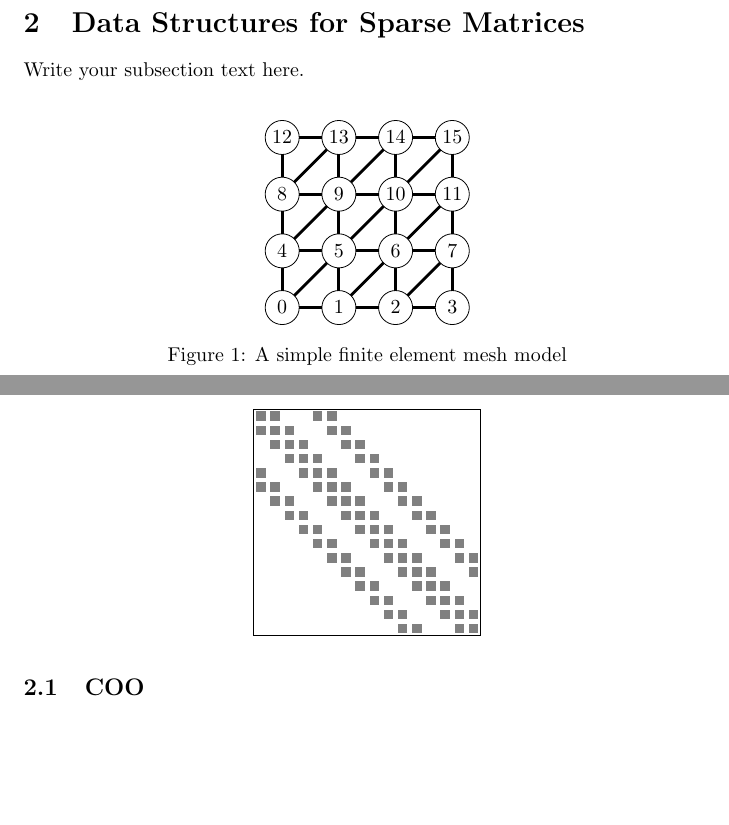
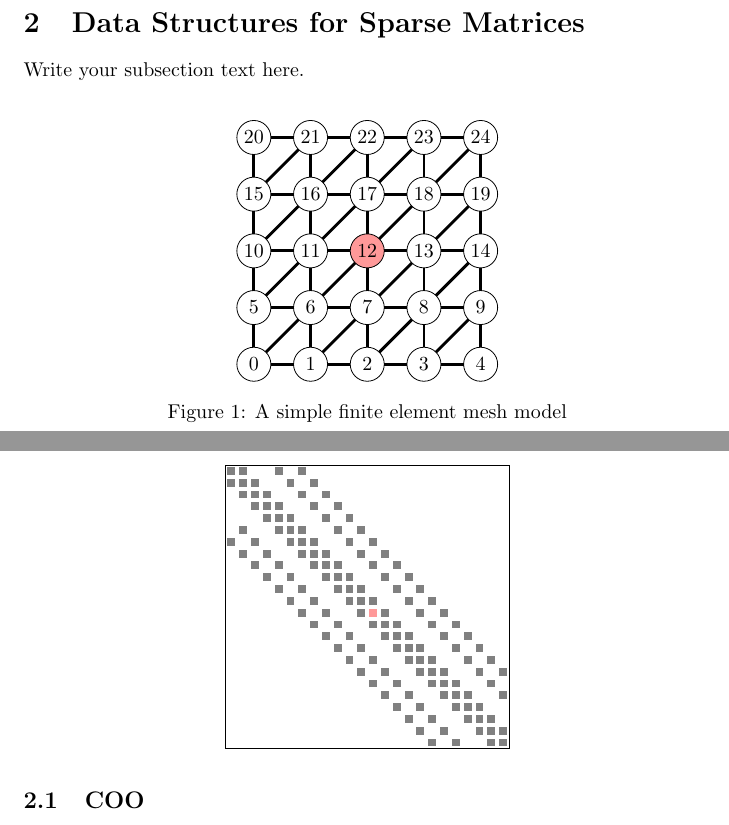
Before and after one commit to gevtushenko/matrix_format_performance, a LaTeX paper (doc/post.tex): two parts of pages 1 and 2 of 2, joined at a grey line, cut so that both start at the same text, the shorter picture padded with empty space. Compiled offline with pdfLaTeX.

Commit message:
Highlight element

```diff
--- a/doc/post.tex
+++ b/doc/post.tex
@@ -26,36 +26,37 @@ Here is the text of your introduction.
 \begin{figure}
   \centering
   \begin{tikzpicture}[circ/.style = {circle, draw, inner sep=0pt, minimum size=3pt, outer sep=0pt, minimum size=6mm}]
-    \foreach \x in {0,...,3}
+    \pgfmathsetmacro{\lastelementsinrow}{4}
+    \foreach \x in {0,...,\lastelementsinrow}
     {
-      \foreach \y in {0,...,3}
+      \foreach \y in {0,...,\lastelementsinrow}
       {
-        \pgfmathtruncatemacro{\label}{\y * 4 + \x}
-        \node (\x\y) [circ] at (\x, \y) {\label};
+        \pgfmathtruncatemacro{\label}{\y * \lastelementsinrow + \y + \x}
+        \ifthenelse{\x=2 \AND \y=2}{\node (\x\y) [circ,fill=red!40] at (\x, \y) {\label}}{\node (\x\y) [circ] at (\x, \y) {\label}};
       }
     }
 
-    \foreach \x in {1,...,3}
+    \foreach \x in {1,...,\lastelementsinrow}
     {
-      \foreach \y in {0,...,3}
+      \foreach \y in {0,...,\lastelementsinrow}
       {
         \pgfmathtruncatemacro{\px}{\x - 1}
         \draw [line width=0.5mm] (\x\y) -- (\px\y);
       }
     }
 
-    \foreach \x in {0,...,3}
+    \foreach \x in {0,...,\lastelementsinrow}
     {
-      \foreach \y in {1,...,3}
+      \foreach \y in {1,...,\lastelementsinrow}
       {
         \pgfmathtruncatemacro{\py}{\y - 1}
         \draw [line width=0.5mm] (\x\y) -- (\x\py);
       }
     }
 
-    \foreach \x in {1,...,3}
+    \foreach \x in {1,...,\lastelementsinrow}
     {
-      \foreach \y in {1,...,3}
+      \foreach \y in {1,...,\lastelementsinrow}
       {
         \pgfmathtruncatemacro{\py}{\y - 1}
         \pgfmathtruncatemacro{\px}{\x - 1}
@@ -70,38 +71,47 @@ Here is the text of your introduction.
 \begin{figure}
   \centering
   \begin{tikzpicture}
-    \pgfmathsetmacro{\size}{4}
-    \pgfmathsetmacro{\es}{\size/16}
+    \pgfmathsetmacro{\size}{5}
+    \pgfmathsetmacro{\es}{\size/24}
     \pgfmathsetmacro{\pd}{\es/6}
     \pgfmathsetmacro{\ebs}{\es - 2 * \pd}
     \draw (0,0) rectangle ++(\size,\size);
 
     % Diagonal part
-    \foreach \x in {0,...,15}
-      \foreach \y in {0,...,15}
-       \ifthenelse{\x=\y}{\fill [gray] (\es * \x + \pd, \size - \es * \y - \es + \pd) rectangle ++(\ebs, \ebs)}{};
+    \foreach \x in {0,...,23}
+      \foreach \y in {0,...,23}
+       \ifthenelse{\x=\y}
+       {
+         \ifthenelse{\y=12}
+         {
+           \fill [red!40] (\es * \x + \pd, \size - \es * \y - \es + \pd) rectangle ++(\ebs, \ebs)
+         }
+         {
+           \fill [gray] (\es * \x + \pd, \size - \es * \y - \es + \pd) rectangle ++(\ebs, \ebs)
+         }
+       }{};
 
     % Left part
-    \foreach \y in {1,...,15}
+    \foreach \y in {1,...,23}
      \fill [gray] (\es * \y - \es + \pd, \size - \es * \y - \es + \pd) rectangle ++(\ebs, \ebs);
 
     % Right part
-    \foreach \y in {0,...,14}
+    \foreach \y in {0,...,22}
      \fill [gray] (\es * \y + \es + \pd, \size - \es * \y - \es + \pd) rectangle ++(\ebs, \ebs);
 
     % Bottom part
-    \foreach \y in {4,...,15}
+    \foreach \y in {5,...,23}
      \fill [gray] (\es * \y - 4 * \es + \pd, \size - \es * \y - \es + \pd) rectangle ++(\ebs, \ebs);
 
     % Top part
-    \foreach \y in {0,...,11}
+    \foreach \y in {0,...,19}
      \fill [gray] (\es * \y + 4 * \es + \pd, \size - \es * \y - \es + \pd) rectangle ++(\ebs, \ebs);
 
     % Diag part
-    \foreach \y in {0,...,10}
-     \fill [gray] (\es * \y + 5 * \es + \pd, \size - \es * \y - \es + \pd) rectangle ++(\ebs, \ebs);
-    \foreach \y in {5,...,15}
-     \fill [gray] (\es * \y - 5 * \es + \pd, \size - \es * \y - \es + \pd) rectangle ++(\ebs, \ebs);
+    \foreach \y in {0,...,17}
+     \fill [gray] (\es * \y + 6 * \es + \pd, \size - \es * \y - \es + \pd) rectangle ++(\ebs, \ebs);
+    \foreach \y in {6,...,23}
+     \fill [gray] (\es * \y - 6 * \es + \pd, \size - \es * \y - \es + \pd) rectangle ++(\ebs, \ebs);
 
   \end{tikzpicture}
 \end{figure}
```
